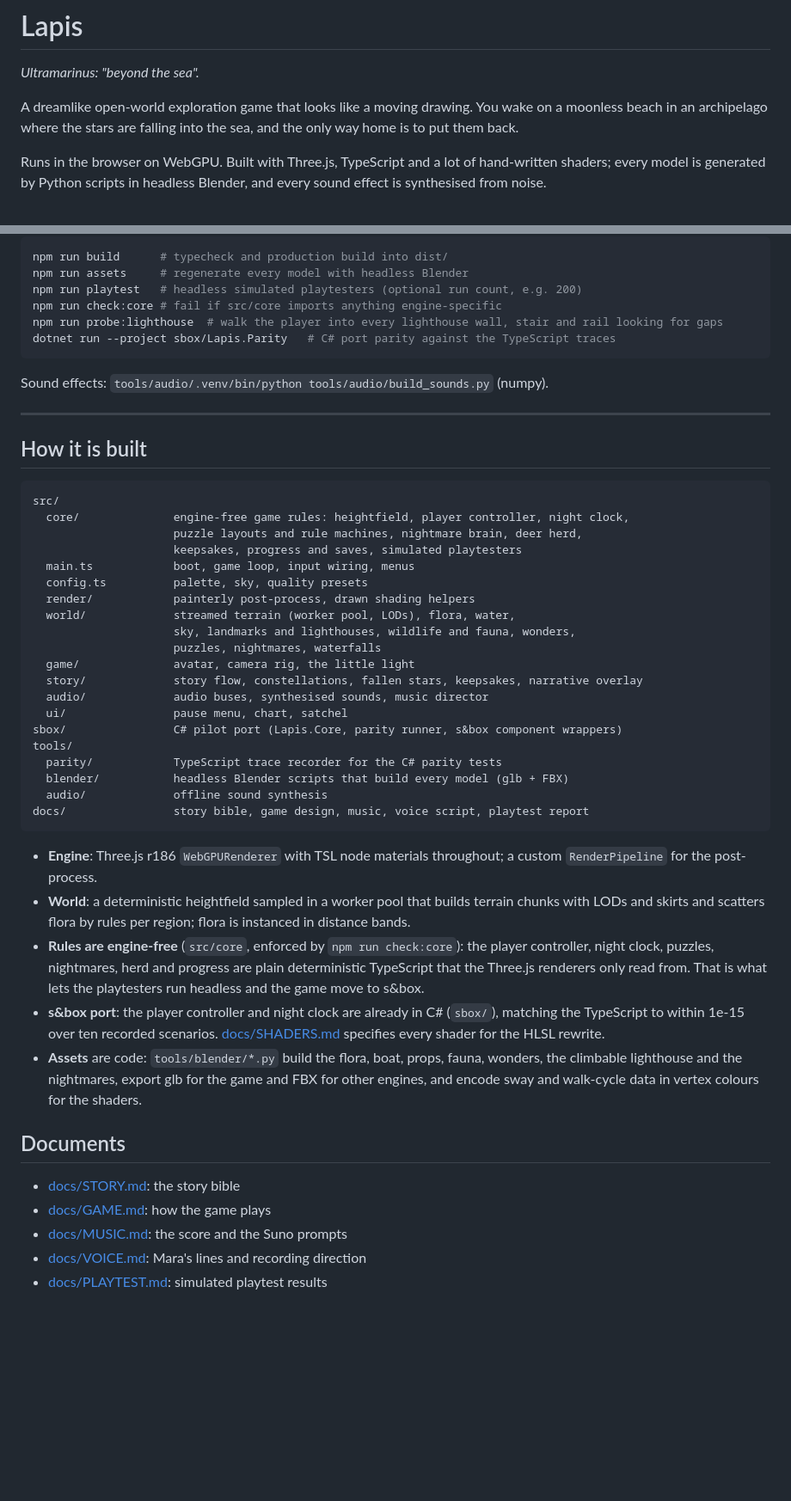
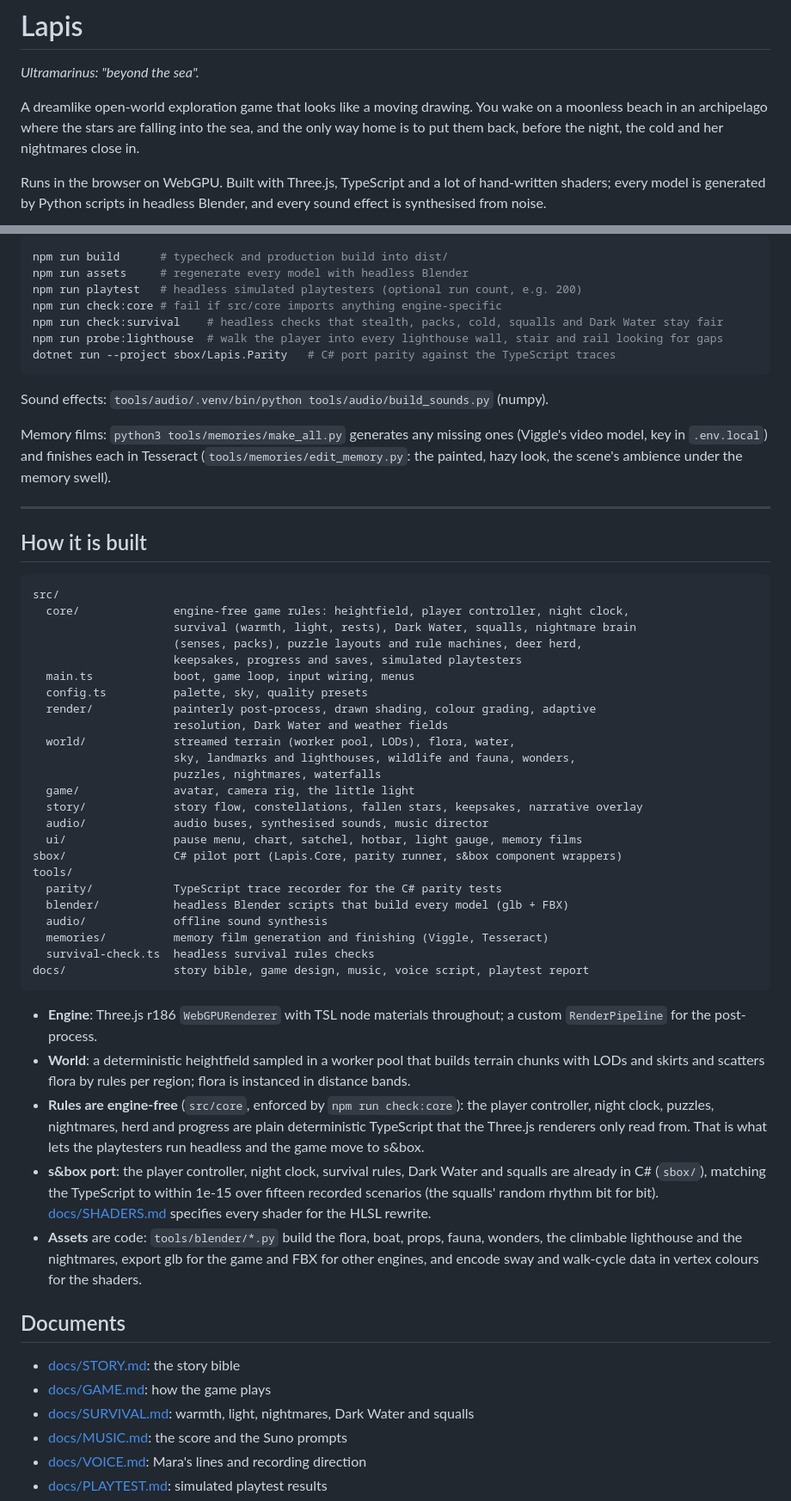
Before and after one commit to olisteveo/lapis, a Markdown page: README.md, 2 parts joined by grey strips. Shown at 86% size. Rendered like a GitHub page; blank space fills up the shorter version.

````diff
--- a/README.md
+++ b/README.md
@@ -2,7 +2,7 @@
 
 *Ultramarinus: "beyond the sea".*
 
-A dreamlike open-world exploration game that looks like a moving drawing. You wake on a moonless beach in an archipelago where the stars are falling into the sea, and the only way home is to put them back.
+A dreamlike open-world exploration game that looks like a moving drawing. You wake on a moonless beach in an archipelago where the stars are falling into the sea, and the only way home is to put them back, before the night, the cold and her nightmares close in.
 
 Runs in the browser on WebGPU. Built with Three.js, TypeScript and a lot of hand-written shaders; every model is generated by Python scripts in headless Blender, and every sound effect is synthesised from noise.
 
@@ -161,11 +177,14 @@ npm run build      # typecheck and production build into dist/
 npm run assets     # regenerate every model with headless Blender
 npm run playtest   # headless simulated playtesters (optional run count, e.g. 200)
 npm run check:core # fail if src/core imports anything engine-specific
+npm run check:survival    # headless checks that stealth, packs, cold, squalls and Dark Water stay fair
 npm run probe:lighthouse  # walk the player into every lighthouse wall, stair and rail looking for gaps
 dotnet run --project sbox/Lapis.Parity   # C# port parity against the TypeScript traces
 ```
 
 Sound effects: `tools/audio/.venv/bin/python tools/audio/build_sounds.py` (numpy).
+
+Memory films: `python3 tools/memories/make_all.py` generates any missing ones (Viggle's video model, key in `.env.local`) and finishes each in Tesseract (`tools/memories/edit_memory.py`: the painted, hazy look, the scene's ambience under the memory swell).
 
 ---
 
@@ -174,36 +193,41 @@ Sound effects: `tools/audio/.venv/bin/python tools/audio/build_sounds.py` (numpy
 ```
 src/
   core/              engine-free game rules: heightfield, player controller, night clock,
-                     puzzle layouts and rule machines, nightmare brain, deer herd,
+                     survival (warmth, light, rests), Dark Water, squalls, nightmare brain
+                     (senses, packs), puzzle layouts and rule machines, deer herd,
                      keepsakes, progress and saves, simulated playtesters
   main.ts            boot, game loop, input wiring, menus
   config.ts          palette, sky, quality presets
-  render/            painterly post-process, drawn shading helpers
+  render/            painterly post-process, drawn shading, colour grading, adaptive
+                     resolution, Dark Water and weather fields
   world/             streamed terrain (worker pool, LODs), flora, water,
                      sky, landmarks and lighthouses, wildlife and fauna, wonders,
                      puzzles, nightmares, waterfalls
   game/              avatar, camera rig, the little light
   story/             story flow, constellations, fallen stars, keepsakes, narrative overlay
   audio/             audio buses, synthesised sounds, music director
-  ui/                pause menu, chart, satchel
+  ui/                pause menu, chart, satchel, hotbar, light gauge, memory films
 sbox/                C# pilot port (Lapis.Core, parity runner, s&box component wrappers)
 tools/
   parity/            TypeScript trace recorder for the C# parity tests
   blender/           headless Blender scripts that build every model (glb + FBX)
   audio/             offline sound synthesis
+  memories/          memory film generation and finishing (Viggle, Tesseract)
+  survival-check.ts  headless survival rules checks
 docs/                story bible, game design, music, voice script, playtest report
 ```
 
 - **Engine**: Three.js r186 `WebGPURenderer` with TSL node materials throughout; a custom `RenderPipeline` for the post-process.
 - **World**: a deterministic heightfield sampled in a worker pool that builds terrain chunks with LODs and skirts and scatters flora by rules per region; flora is instanced in distance bands.
 - **Rules are engine-free** (`src/core`, enforced by `npm run check:core`): the player controller, night clock, puzzles, nightmares, herd and progress are plain deterministic TypeScript that the Three.js renderers only read from. That is what lets the playtesters run headless and the game move to s&box.
-- **s&box port**: the player controller and night clock are already in C# (`sbox/`), matching the TypeScript to within 1e-15 over ten recorded scenarios. [docs/SHADERS.md](docs/SHADERS.md) specifies every shader for the HLSL rewrite.
+- **s&box port**: the player controller, night clock, survival rules, Dark Water and squalls are already in C# (`sbox/`), matching the TypeScript to within 1e-15 over fifteen recorded scenarios (the squalls' random rhythm bit for bit). [docs/SHADERS.md](docs/SHADERS.md) specifies every shader for the HLSL rewrite.
 - **Assets** are code: `tools/blender/*.py` build the flora, boat, props, fauna, wonders, the climbable lighthouse and the nightmares, export glb for the game and FBX for other engines, and encode sway and walk-cycle data in vertex colours for the shaders.
 
 ## Documents
 
 - [docs/STORY.md](docs/STORY.md): the story bible
 - [docs/GAME.md](docs/GAME.md): how the game plays
+- [docs/SURVIVAL.md](docs/SURVIVAL.md): warmth, light, nightmares, Dark Water and squalls
 - [docs/MUSIC.md](docs/MUSIC.md): the score and the Suno prompts
 - [docs/VOICE.md](docs/VOICE.md): Mara's lines and recording direction
 - [docs/PLAYTEST.md](docs/PLAYTEST.md): simulated playtest results
````
Also changed, not shown: other parts of README.md (+31 -15 lines), docs/GAME.md (+13 -5 lines), docs/showcase/lantern-wood.jpg, docs/showcase/meadow-glow.jpg (added), docs/showcase/memory-film.jpg (added), docs/showcase/squall.jpg (added).
